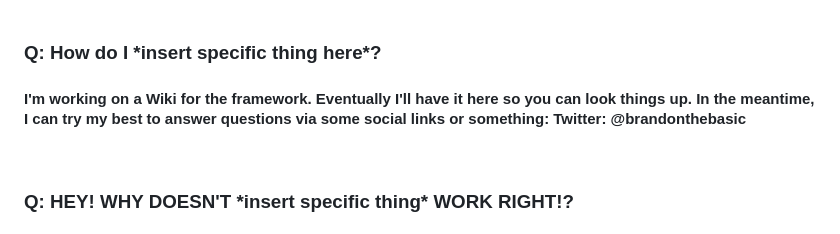
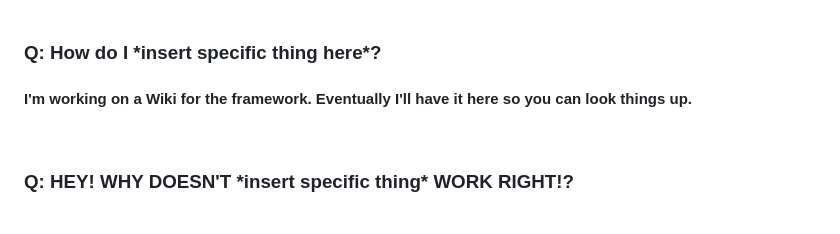
Before and after one commit to brandonworx/DaniJS, a Markdown page: README.md, the part around the change. GitHub-like rendering.

```diff
--- a/README.md
+++ b/README.md
@@ -42,7 +42,7 @@
     <h4>You are absolutely free to use DaniJS in any project you like, even if you financially benefit from it. You may also modify the software to your hearts content. There is absolutely no warranty or liability on my end, though. It's a "use at your own risk" type deal. Having said that, if you do use DaniJS, I'd love to get a link to your project so I can see how the framework is doing!</h4>
     <br />
     <h3>Q: How do I *insert specific thing here*?</h3>
-    <h4>I'm working on a Wiki for the framework. Eventually I'll have it here so you can look things up. In the meantime, I can try my best to answer questions via some social links or something: Twitter: @brandonthebasic</h4>
+    <h4>I'm working on a Wiki for the framework. Eventually I'll have it here so you can look things up.</h4>
     <br />
     <h3>Q: HEY! WHY DOESN'T *insert specific thing* WORK RIGHT!?</h3>
     <h4>Probably because it's broken. This project was just a hobby of mine in my off time. I'm still working on it and trying to make it better. You can see for yourself in the source code that there really isn't THAT much to this framework. I'm not even sure it fits the definition of a framework. I appreciate your interest, though. Reach out and I can try my best to help you.</h4>
```
